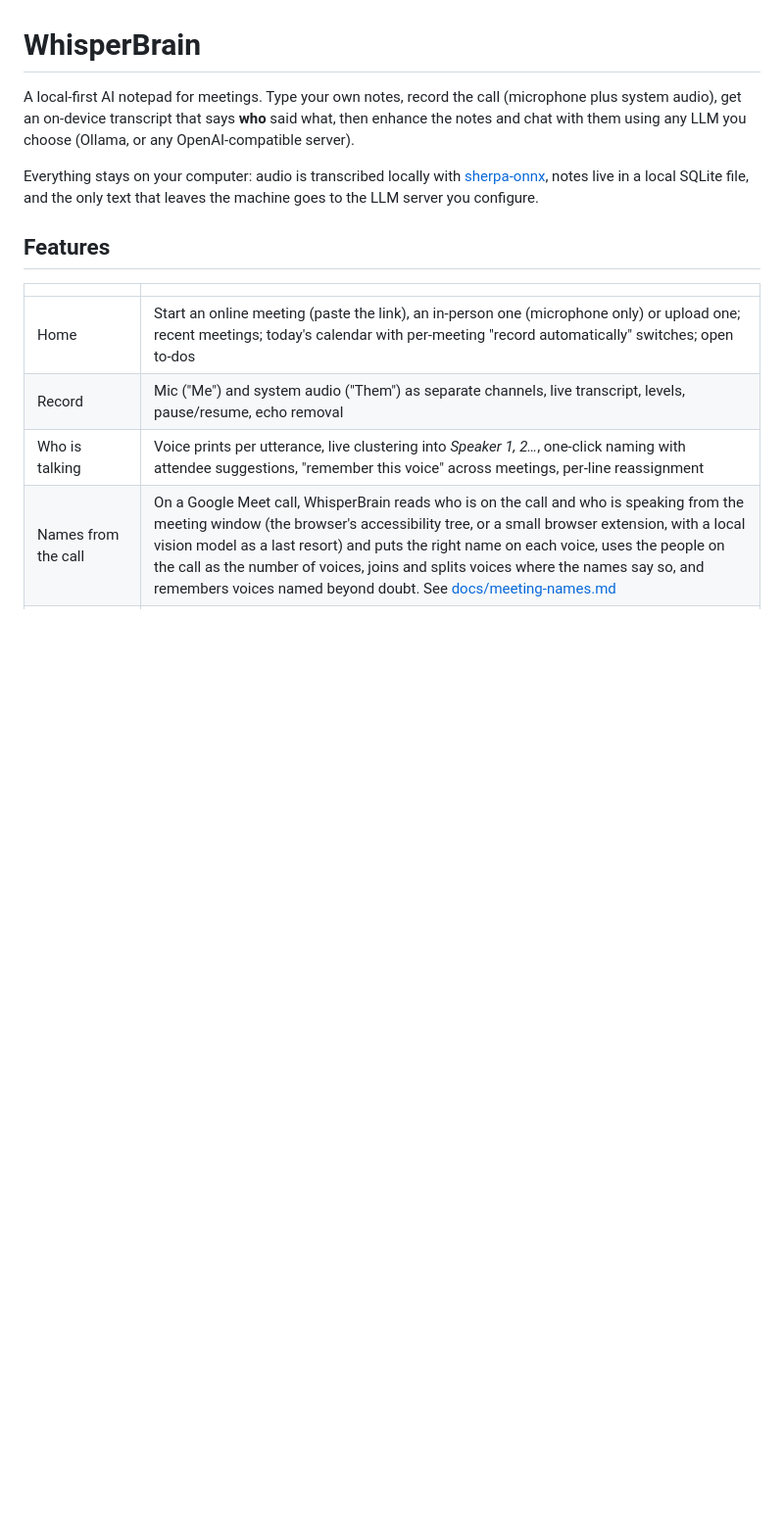
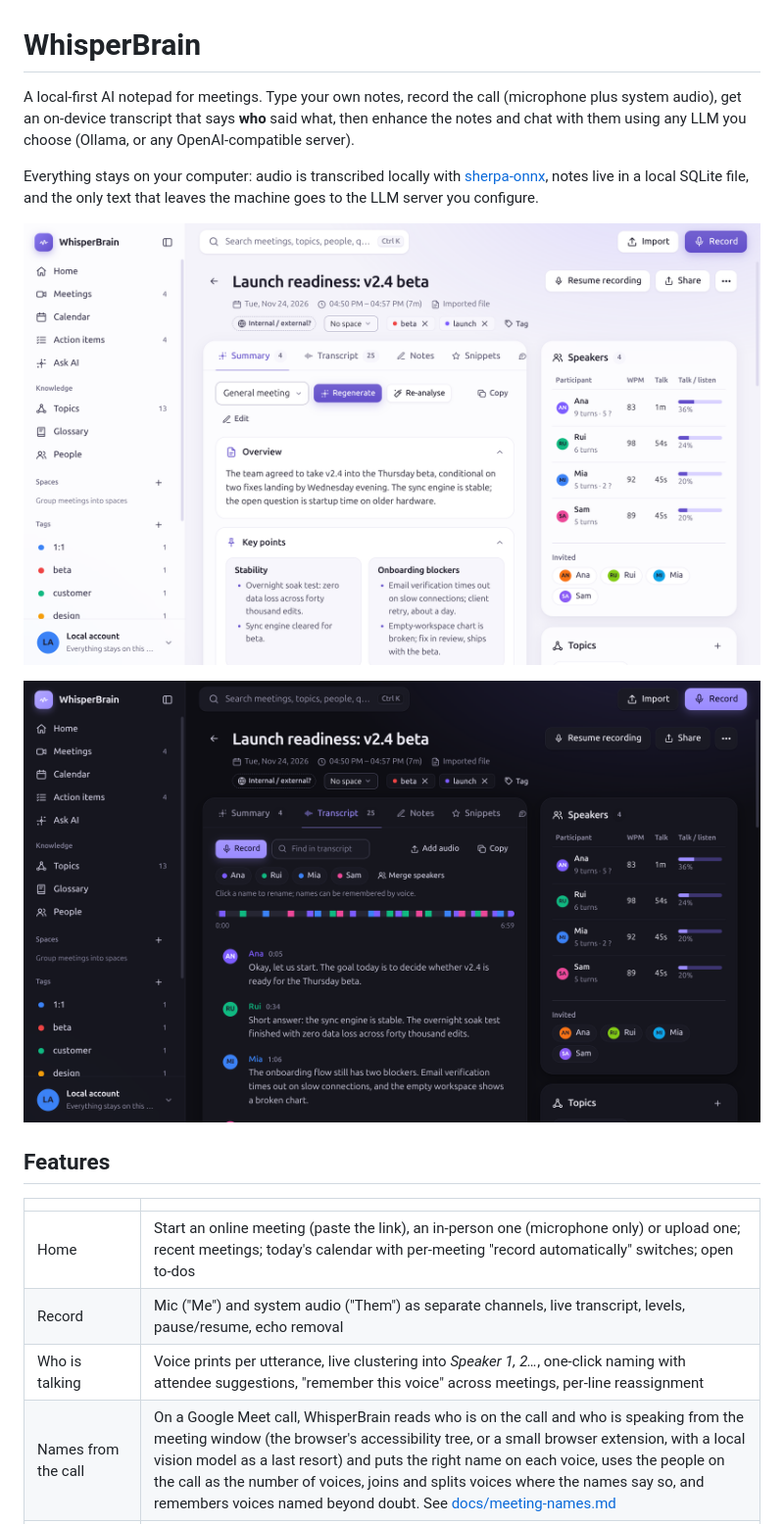
Before and after one commit to nevespvasco/WhisperBrain, a Markdown page: README.md, the part around the change. Shown at 98% size. Drawn GitHub-style; pictures changed too: docs/screenshots/meeting-summary.png (added), docs/screenshots/transcript.png (added); blank space fills up the shorter version.

Commit message:
README: two screenshots (meeting summary, transcript in dark mode)
Demo data only: fictional people and meetings from a throwaway workspace.

```diff
--- a/README.md
+++ b/README.md
@@ -3,6 +3,10 @@
 A local-first AI notepad for meetings. Type your own notes, record the call (microphone plus system audio), get an on-device transcript that says **who** said what, then enhance the notes and chat with them using any LLM you choose (Ollama, or any OpenAI-compatible server).
 
 Everything stays on your computer: audio is transcribed locally with [sherpa-onnx](https://github.com/k2-fsa/sherpa-onnx), notes live in a local SQLite file, and the only text that leaves the machine goes to the LLM server you configure.
+
+![A meeting summary with overview, key points, speakers and topics](docs/screenshots/meeting-summary.png)
+
+![The transcript with each voice labelled, the timeline of who spoke, and dark mode](docs/screenshots/transcript.png)
 
 ## Features
 
```
